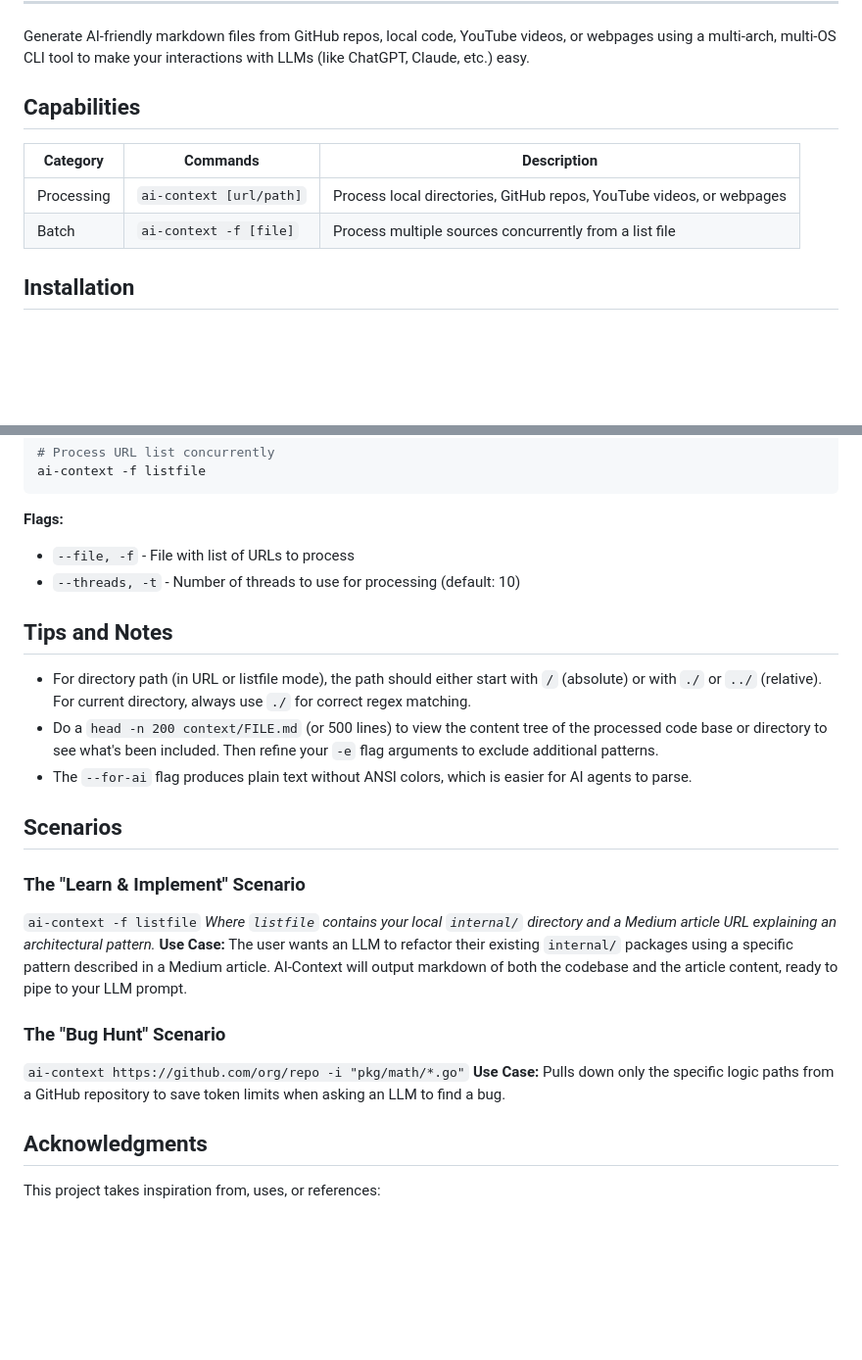
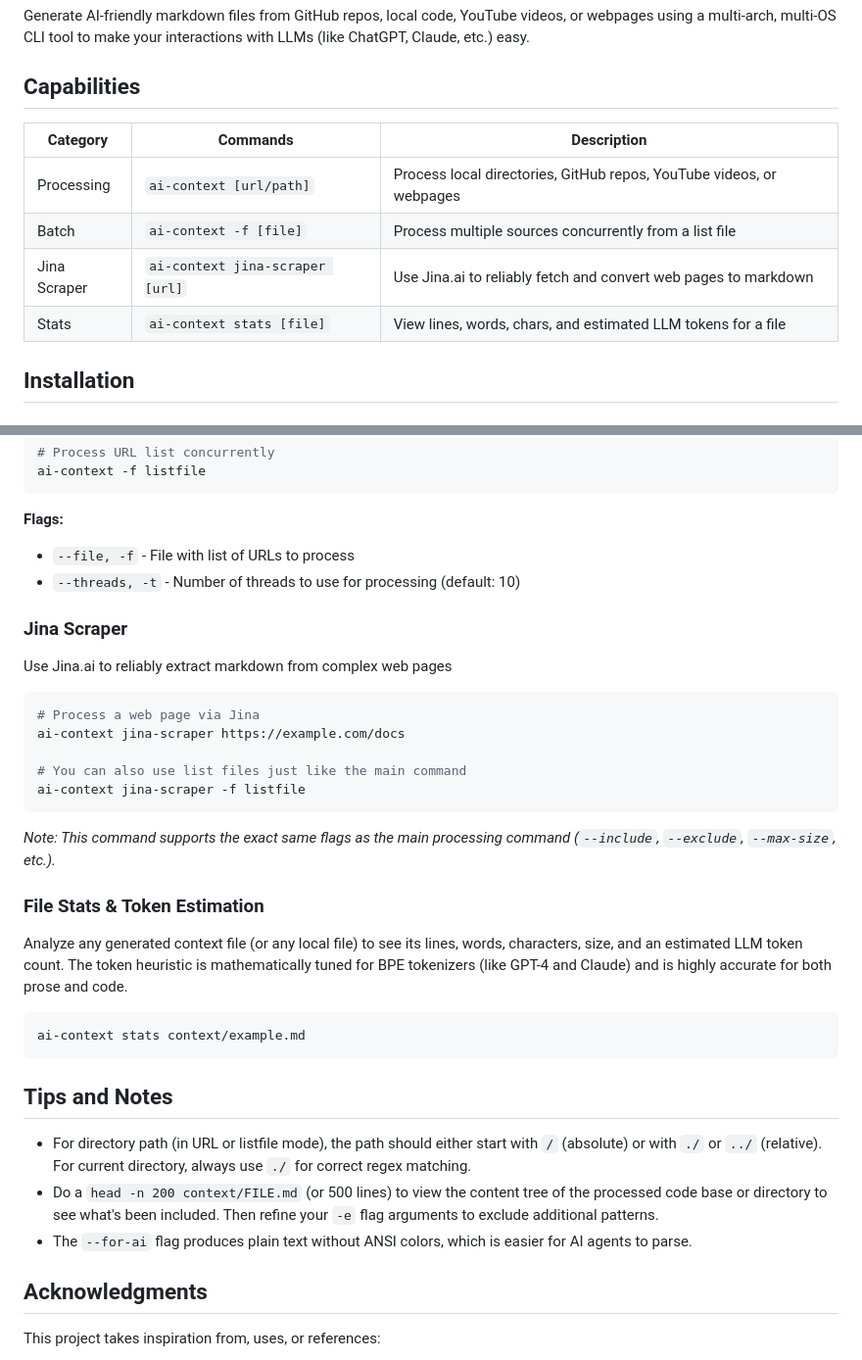
Before and after one commit to Tanq16/ai-context, a Markdown page: README.md, 2 parts joined by grey strips. Shown at 98% size. GitHub-like rendering; blank space fills up the shorter version.

Commit message:
docs: update readme to remove scenarios and add subcommands [no ci]

````diff
--- a/README.md
+++ b/README.md
@@ -16,6 +16,8 @@ Generate AI-friendly markdown files from GitHub repos, local code, YouTube video
 |----------|----------|-------------|
 | Processing | `ai-context [url/path]` | Process local directories, GitHub repos, YouTube videos, or webpages |
 | Batch | `ai-context -f [file]` | Process multiple sources concurrently from a list file |
+| Jina Scraper | `ai-context jina-scraper [url]` | Use Jina.ai to reliably fetch and convert web pages to markdown |
+| Stats | `ai-context stats [file]` | View lines, words, chars, and estimated LLM tokens for a file |
 
 ## Installation
 
@@ -87,22 +89,35 @@ ai-context -f listfile
 - `--file, -f` - File with list of URLs to process
 - `--threads, -t` - Number of threads to use for processing (default: 10)
 
+### Jina Scraper
+
+Use Jina.ai to reliably extract markdown from complex web pages
+
+```bash
+# Process a web page via Jina
+ai-context jina-scraper https://example.com/docs
+
+# You can also use list files just like the main command
+ai-context jina-scraper -f listfile
+```
+
+*Note: This command supports the exact same flags as the main processing command (`--include`, `--exclude`, `--max-size`, etc.).*
+
+### File Stats & Token Estimation
+
+Analyze any generated context file (or any local file) to see its lines, words, characters, size, and an estimated LLM token count. The token heuristic is mathematically tuned for BPE tokenizers (like GPT-4 and Claude) and is highly accurate for both prose and code.
+
+```bash
+ai-context stats context/example.md
+```
+
 ## Tips and Notes
 
 - For directory path (in URL or listfile mode), the path should either start with `/` (absolute) or with `./` or `../` (relative). For current directory, always use `./` for correct regex matching.
 - Do a `head -n 200 context/FILE.md` (or 500 lines) to view the content tree of the processed code base or directory to see what's been included. Then refine your `-e` flag arguments to exclude additional patterns.
 - The `--for-ai` flag produces plain text without ANSI colors, which is easier for AI agents to parse.
 
-## Scenarios
 
-### The "Learn & Implement" Scenario
-`ai-context -f listfile`
-*Where `listfile` contains your local `internal/` directory and a Medium article URL explaining an architectural pattern.*
-**Use Case:** The user wants an LLM to refactor their existing `internal/` packages using a specific pattern described in a Medium article. AI-Context will output markdown of both the codebase and the article content, ready to pipe to your LLM prompt.
-
-### The "Bug Hunt" Scenario
-`ai-context https://github.com/org/repo -i "pkg/math/*.go"`
-**Use Case:** Pulls down only the specific logic paths from a GitHub repository to save token limits when asking an LLM to find a bug.
 
 ## Acknowledgments
 
````
